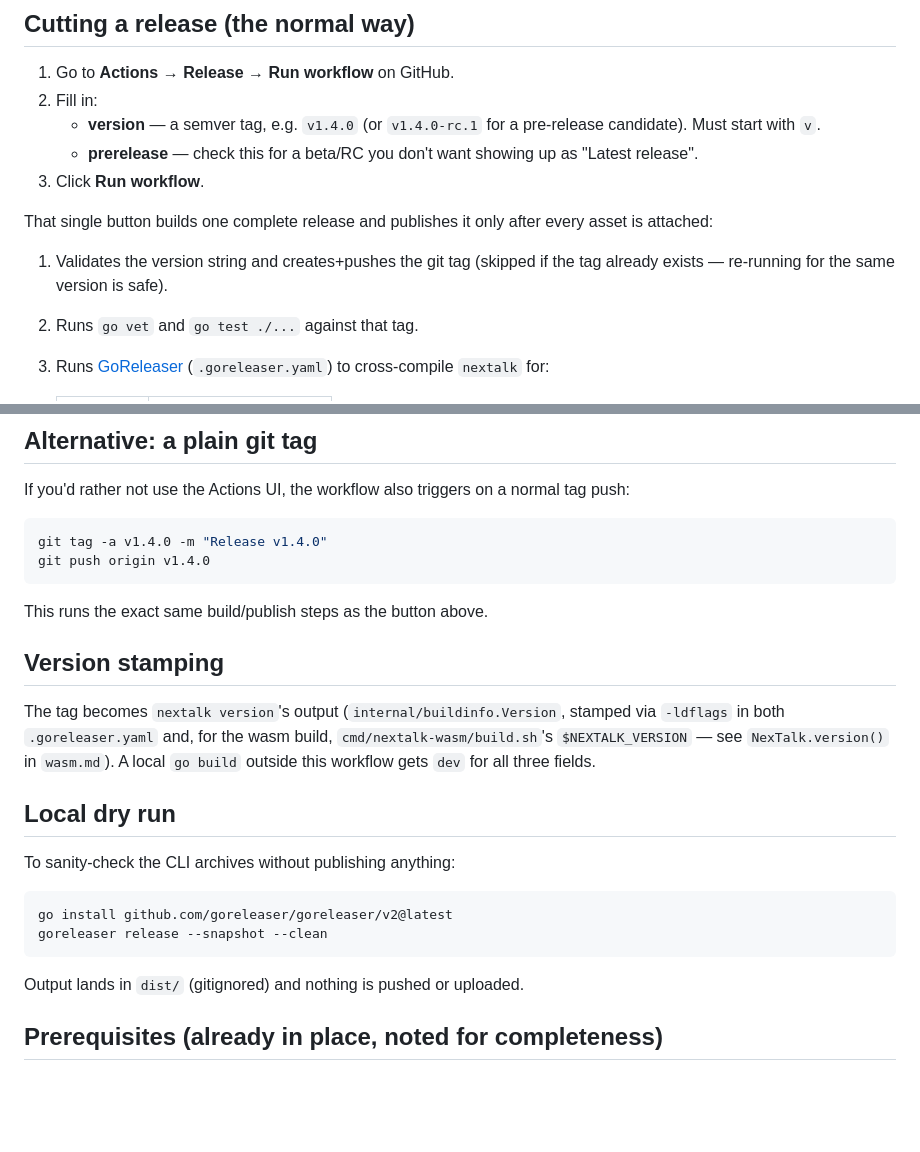
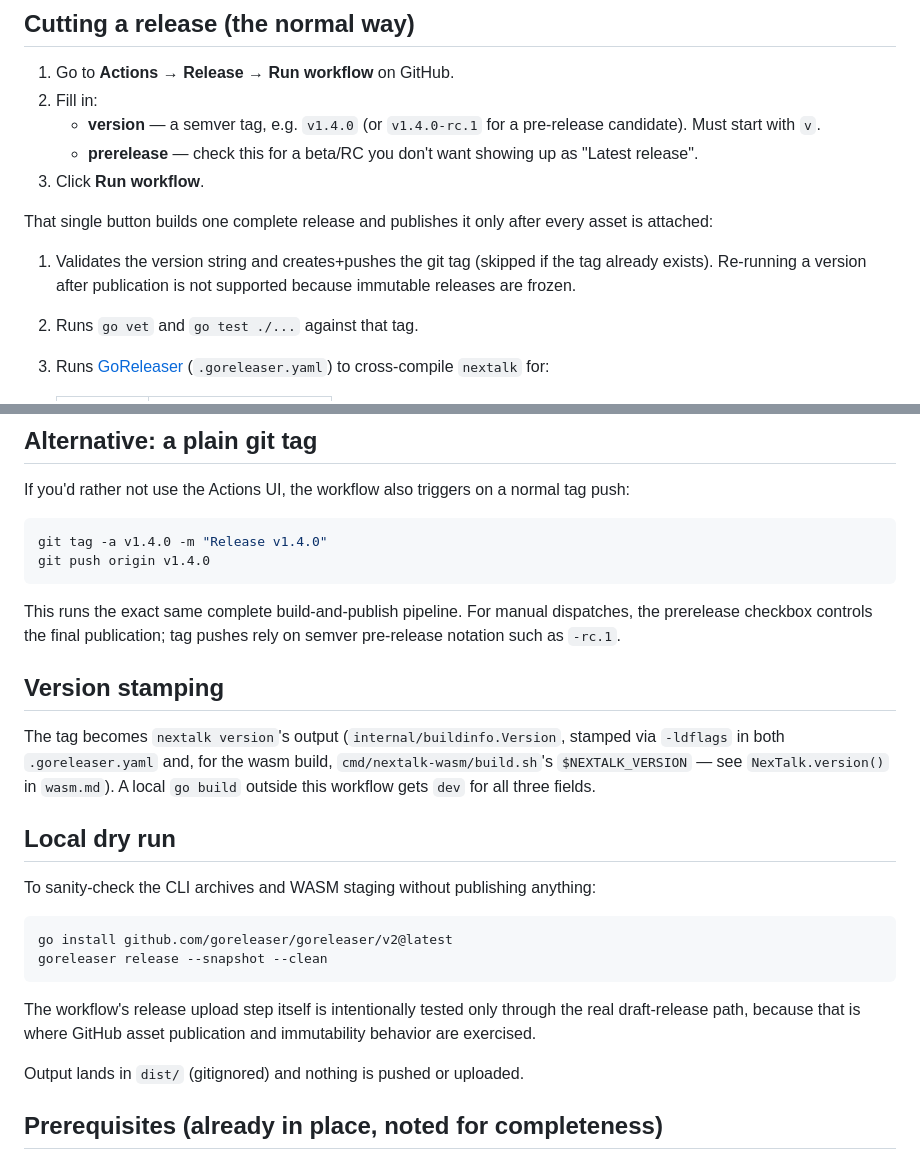
Before and after one commit to erfanheydarzade/NexTalk, a Markdown page: docs/RELEASING.md, 2 parts joined by grey strips. GitHub-like rendering; blank space fills up the shorter version.

Commit message:
docs(release): clarify immutable rerun behavior

````diff
--- a/docs/RELEASING.md
+++ b/docs/RELEASING.md
@@ -16,7 +16,7 @@ job. Everything is driven by `.github/workflows/release.yml`.
 That single button builds one complete release and publishes it only after every asset is attached:
 
 1. Validates the version string and creates+pushes the git tag (skipped
-   if the tag already exists — re-running for the same version is safe).
+   if the tag already exists). Re-running a version after publication is not supported because immutable releases are frozen.
 2. Runs `go vet` and `go test ./...` against that tag.
 3. Runs [GoReleaser](https://goreleaser.com) (`.goreleaser.yaml`) to
    cross-compile `nextalk` for:
@@ -53,7 +53,7 @@ git tag -a v1.4.0 -m "Release v1.4.0"
 git push origin v1.4.0
 ```
 
-This runs the exact same build/publish steps as the button above.
+This runs the exact same complete build-and-publish pipeline. For manual dispatches, the prerelease checkbox controls the final publication; tag pushes rely on semver pre-release notation such as `-rc.1`.
 
 ## Version stamping
 
@@ -65,12 +65,14 @@ workflow gets `dev` for all three fields.
 
 ## Local dry run
 
-To sanity-check the CLI archives without publishing anything:
+To sanity-check the CLI archives and WASM staging without publishing anything:
 
 ```bash
 go install github.com/goreleaser/goreleaser/v2@latest
 goreleaser release --snapshot --clean
 ```
+
+The workflow's release upload step itself is intentionally tested only through the real draft-release path, because that is where GitHub asset publication and immutability behavior are exercised.
 
 Output lands in `dist/` (gitignored) and nothing is pushed or uploaded.
 
````
